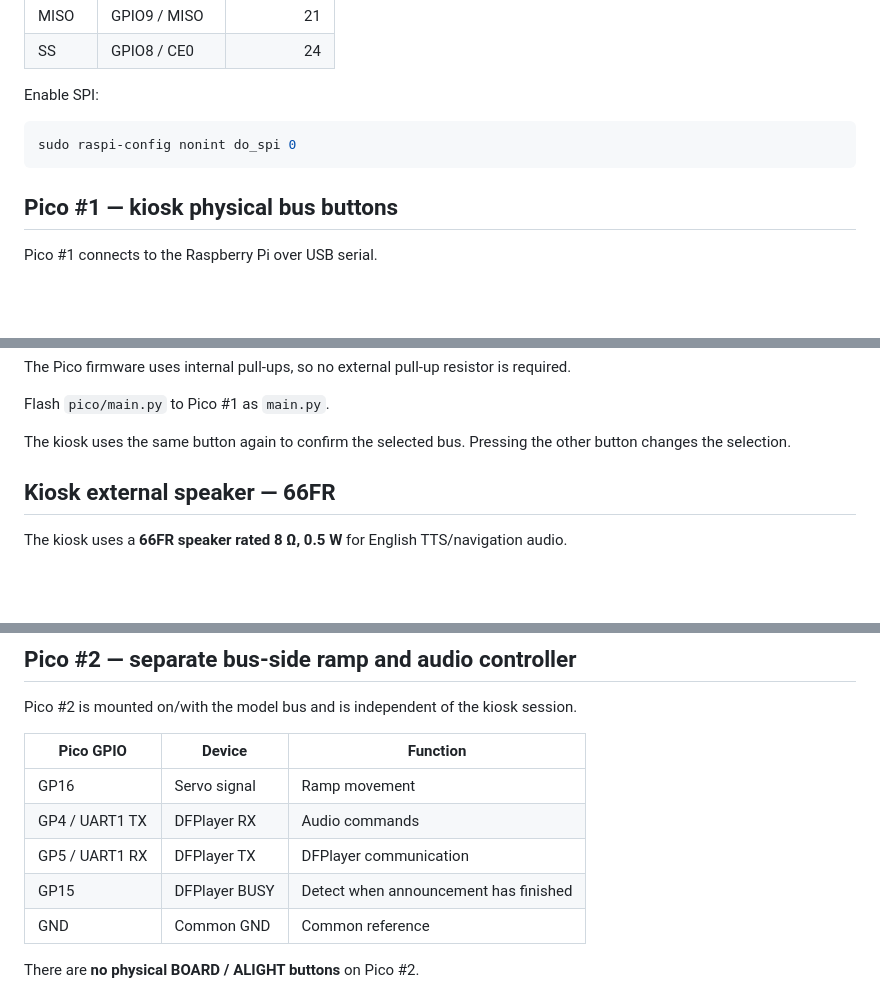
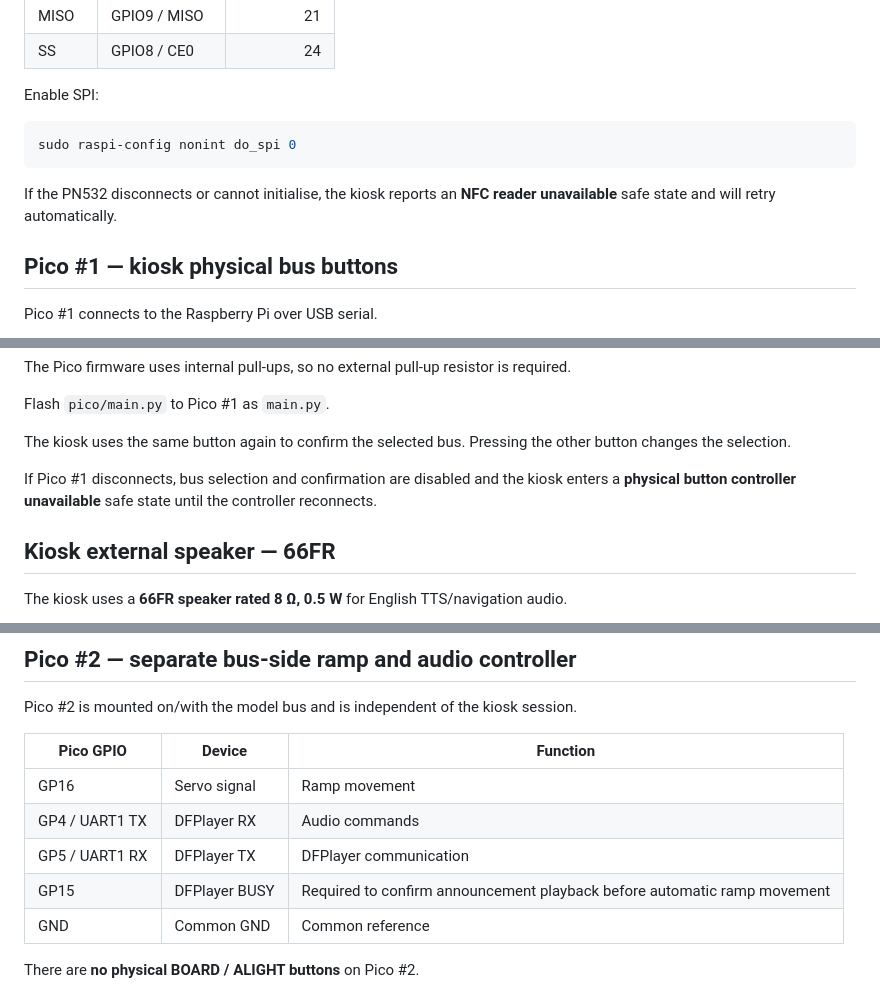
Before and after one commit to Bhuvana0996/bus-tech-accessibility-kiosk, a Markdown page: README-HARDWARE.md, 3 parts joined by grey strips. Drawn GitHub-style; blank space fills up the shorter version.

````diff
--- a/README-HARDWARE.md
+++ b/README-HARDWARE.md
@@ -56,6 +56,8 @@ Enable SPI:
 sudo raspi-config nonint do_spi 0
 ```
 
+If the PN532 disconnects or cannot initialise, the kiosk reports an **NFC reader unavailable** safe state and will retry automatically.
+
 ## Pico #1 — kiosk physical bus buttons
 
 Pico #1 connects to the Raspberry Pi over USB serial.
@@ -70,6 +72,8 @@ The Pico firmware uses internal pull-ups, so no external pull-up resistor is req
 Flash `pico/main.py` to Pico #1 as `main.py`.
 
 The kiosk uses the same button again to confirm the selected bus. Pressing the other button changes the selection.
+
+If Pico #1 disconnects, bus selection and confirmation are disabled and the kiosk enters a **physical button controller unavailable** safe state until the controller reconnects.
 
 ## Kiosk external speaker — 66FR
 
@@ -100,7 +104,7 @@ Pico #2 is mounted on/with the model bus and is independent of the kiosk session
 | GP16 | Servo signal | Ramp movement |
 | GP4 / UART1 TX | DFPlayer RX | Audio commands |
 | GP5 / UART1 RX | DFPlayer TX | DFPlayer communication |
-| GP15 | DFPlayer BUSY | Detect when announcement has finished |
+| GP15 | DFPlayer BUSY | Required to confirm announcement playback before automatic ramp movement |
 | GND | Common GND | Common reference |
 
 There are **no physical BOARD / ALIGHT buttons** on Pico #2.
````
Also changed, not shown: other parts of README-HARDWARE.md (+27 -19 lines).
